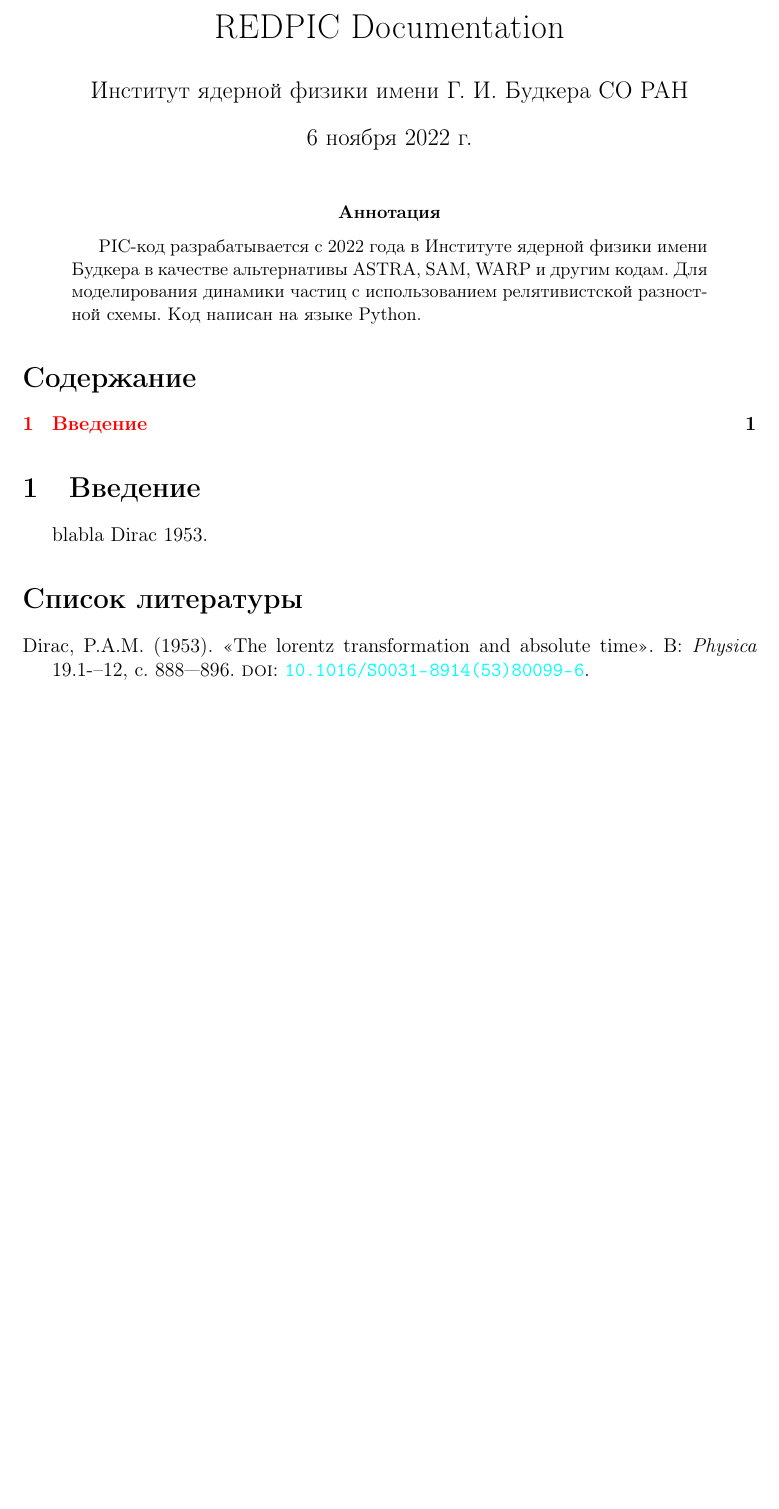
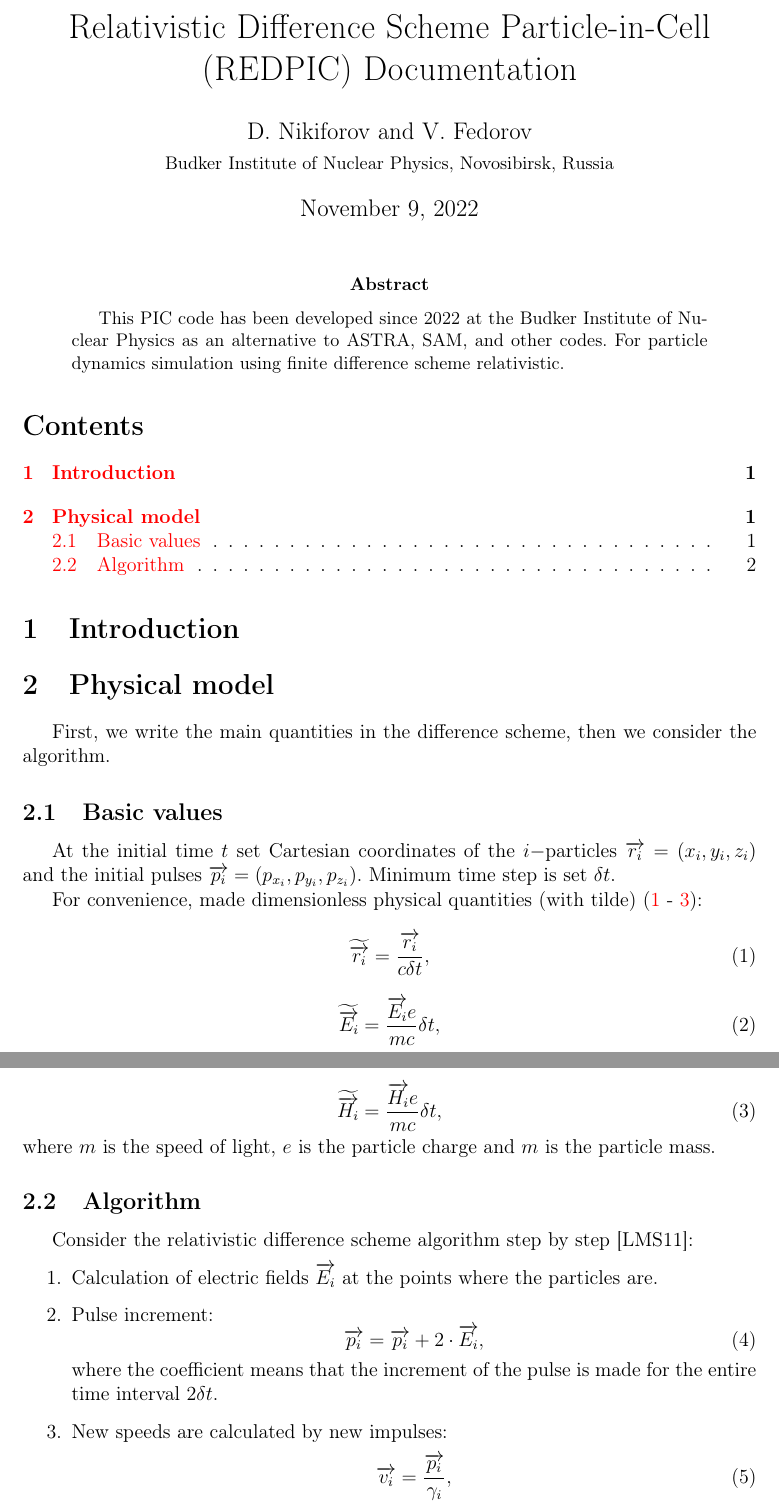
Before and after one commit to binp-dev/bipic, a LaTeX paper (documentation/src/main.tex, which reads documentation/src/bibliography.bib, documentation/src/sections/abstract.tex, documentation/src/sections/physical_model.tex): part of the page before the commit and two parts of pages 1 and 2 of 3 after it, the two joined at a grey line, cut at the place of the change, the shorter picture padded with empty space. The pictures show the PDF file documentation/out/main.pdf that the author committed with the source.

Commit message:
Add physical model description

```diff
--- a/documentation/src/bibliography.bib
+++ b/documentation/src/bibliography.bib
@@ -1,9 +0,0 @@
-@article{Dirac,
-  title   = "The lorentz transformation and absolute time",
-  journal = "Physica ",
-  volume  = "19",
-  number  = "1-–12",
-  pages   = "888--896",
-  year    = "1953",
-  doi     = "10.1016/S0031-8914(53)80099-6",
-  author  = "P.A.M. Dirac"
--- a/documentation/src/main.tex
+++ b/documentation/src/main.tex
@@ -2,8 +2,10 @@
 
 \usepackage{preamble}
 
-\title{REDPIC Documentation}
-\author{Институт ядерной физики имени Г. И. Будкера СО РАН}
+\title{Relativistic Difference Scheme Particle-in-Cell (REDPIC) Documentation}
+
+\author{D.~Nikiforov and V.~Fedorov \\ \small{Budker Institute of Nuclear Physics, Novosibirsk, Russia}}
+
 \date{\today}
 
 \begin{document}
--- a/documentation/src/sections/abstract.tex
+++ b/documentation/src/sections/abstract.tex
@@ -1,5 +1,5 @@
 \begin{abstract}
-    PIC-код разрабатывается с 2022 года в Институте ядерной физики имени Будкера в качестве альтернативы ASTRA, SAM, WARP и другим кодам.
-    Для моделирования динамики частиц с использованием релятивистской разностной схемы.
-    Код написан на языке Python.
+    This PIC code has been developed since 2022 at the Budker Institute of Nuclear Physics
+    as an alternative to ASTRA, SAM, and other codes.
+    For particle dynamics simulation using finite difference scheme relativistic.
 \end{abstract}
--- /dev/null
+++ b/documentation/src/sections/physical_model.tex
@@ -0,0 +1,13 @@
+\section{Physical model}\label{sec:physical-model}
+
+First, we write the main quantities in the difference scheme, then we consider the algorithm.
+
+\subsection{Basic values}\label{subsec:basic-values}
+At the initial time $t$ set Cartesian coordinates of the $i-$particles $\overrightarrow{r_{i}} = (x_i, y_i, z_i)$ and the initial pulses $\overrightarrow{p_{i}} = (p_{x_i}, p_{y_i}, p_{z_i})$.
+Minimum time step is set $\delta t$.
+
+For convenience, made dimensionless physical quantities (with tilde) (\ref{eq:r_tilde} -~\ref{eq:H_tilde}):
+\begin{equation}
+    \label{eq:r_tilde}
+    \widetilde{\overrightarrow{r_i}} = \frac{\overrightarrow{r_i}}{c \delta t},
+\end{equation}
@@ -0,0 +18,33 @@
+\begin{equation}
+\label{eq:H_tilde}
+    \widetilde{\overrightarrow{H_i}} = \frac{\overrightarrow{H_i}e}{mc} \delta t,
+\end{equation}
+where $m$ is the speed of light, $e$ is the particle charge and $m$ is the particle mass.
+
+\subsection{Algorithm}\label{subsec:algorithm}
+
+Consider the relativistic difference scheme algorithm step by step~\cite{Logatchev2011}:
+
+\begin{enumerate}
+    \label{en:algorithm}
+    \item Calculation of electric fields $\overrightarrow{E_i}$ at the points where the particles are.
+    \item Pulse increment:
+    \begin{equation}
+        \overrightarrow{p_i} = \overrightarrow{p_i} + 2\cdot\overrightarrow{E_i},
+    \end{equation}
+    where the coefficient means that the increment of the pulse is made for the entire time interval $2\delta t.$
+    \item New speeds are calculated by new impulses:
+    \begin{equation}
+        \overrightarrow{v_i} = \frac{\overrightarrow{p_i}}{\gamma_i},
+    \end{equation}
+    where $\gamma_i = \sqrt{1 + \overrightarrow{p_i}^2}.$
+    \item At new speeds, new coordinates are calculated:
+    \begin{equation}
+        \overrightarrow{r_i} = \overrightarrow{r_i} + 1\cdot\overrightarrow{v_i},
+    \end{equation}
+    where the coefficient means that the increment of the coordinate is made for the time interval $\delta t.$
+    \item Calculation of magnetic fields $\overrightarrow{H_i}$ at the new points where the particles are.
+    \item Calculated velocity values (after rotation in a magnetic field):
+
+    \[
+            b_1 = 1 - \frac{H_i^2}{\gamma_i},
@@ -0,0 +63,13 @@
+    \begin{equation}
+        \overrightarrow{r_i} = \overrightarrow{r_i} + 1\cdot\overrightarrow{v_i},
+    \end{equation}
+    where the coefficient means that the increment of the coordinate is made for the time interval $\delta t.$
+    \item New impulses are calculated according to the new rates:
+    \begin{equation}
+        \overrightarrow{p_i} = \overrightarrow{v_i}\gamma_i.
+    \end{equation}
+
+
+\end{enumerate}
+
+One cycle is performed in a time interval $2\delta t.$
```
Also changed, not shown: documentation/src/preamble.sty (+27 -27 lines), documentation/src/sections/introduction.tex (+1 -3 lines), documentation/out/main.pdf, documentation/src/bibliography.bib (9 more changed lines), documentation/src/main.tex (2 more changed lines), documentation/src/sections/physical_model.tex (16 more changed lines).
